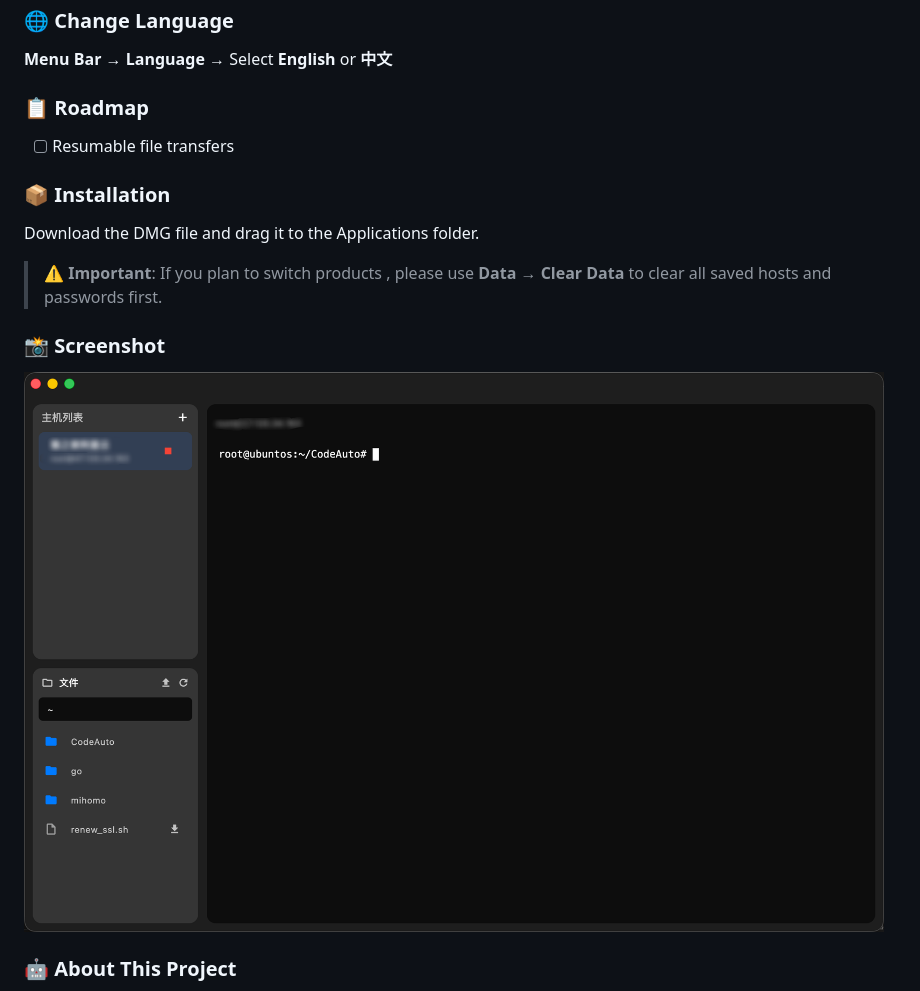
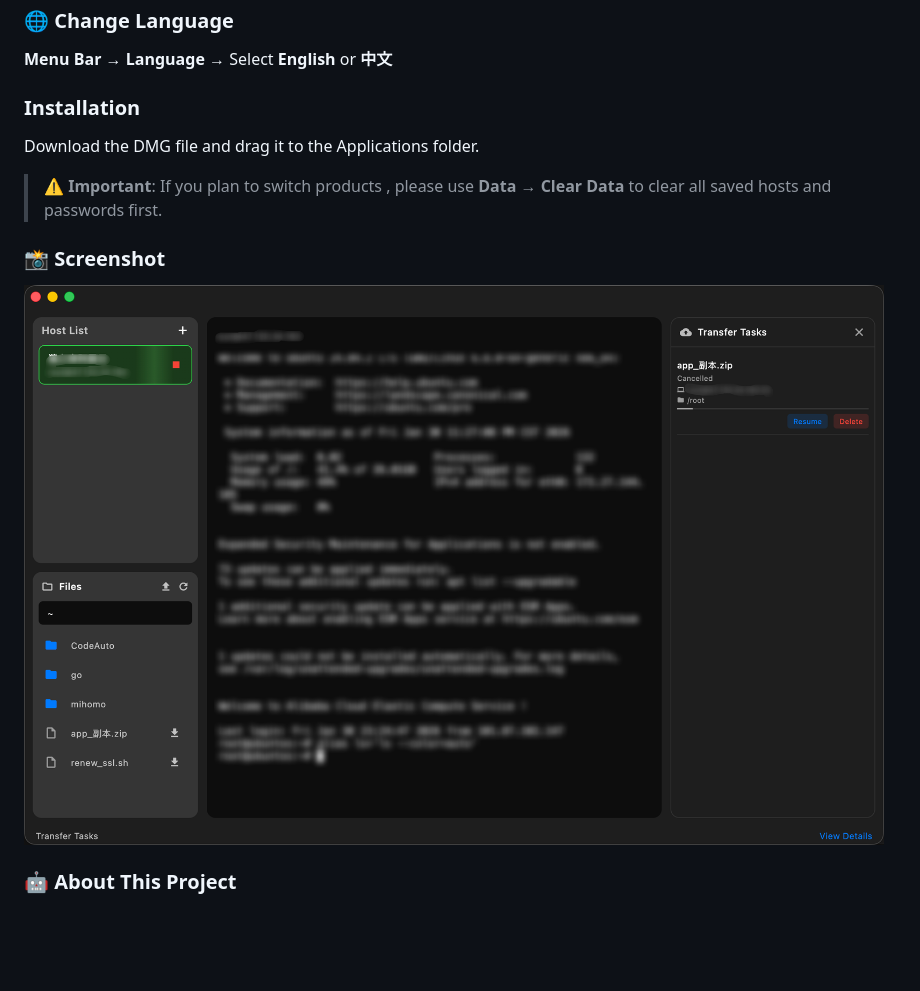
Before and after one commit to rong-chen/Simple-Term, a Markdown page: README.md, the part around the change printed below. Rendered like a GitHub page; pictures changed too: assets/screenshot.png; blank space fills up the shorter version.

```diff
--- a/README.md
+++ b/README.md
@@ -21,11 +21,7 @@ A simple and elegant macOS SSH terminal client.
 
 **Menu Bar** → **Language** → Select **English** or **中文**
 
-### 📋 Roadmap
-
-- [ ] Resumable file transfers
-
-### 📦 Installation
+###  Installation
 
 Download the DMG file and drag it to the Applications folder.
 
```
Also changed, not shown: other parts of README.md (+0 -4 lines).
